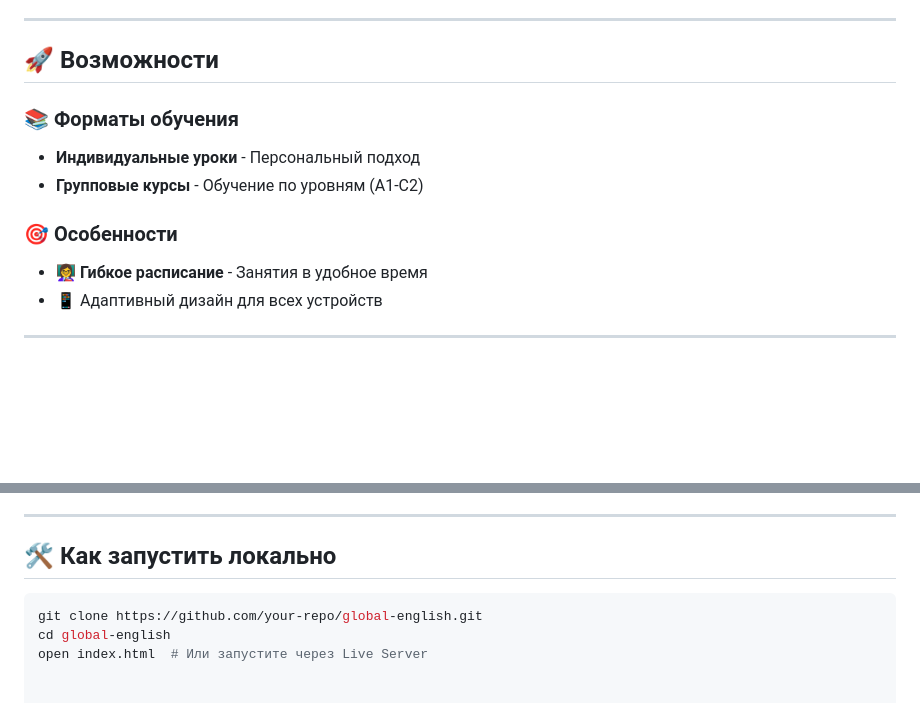
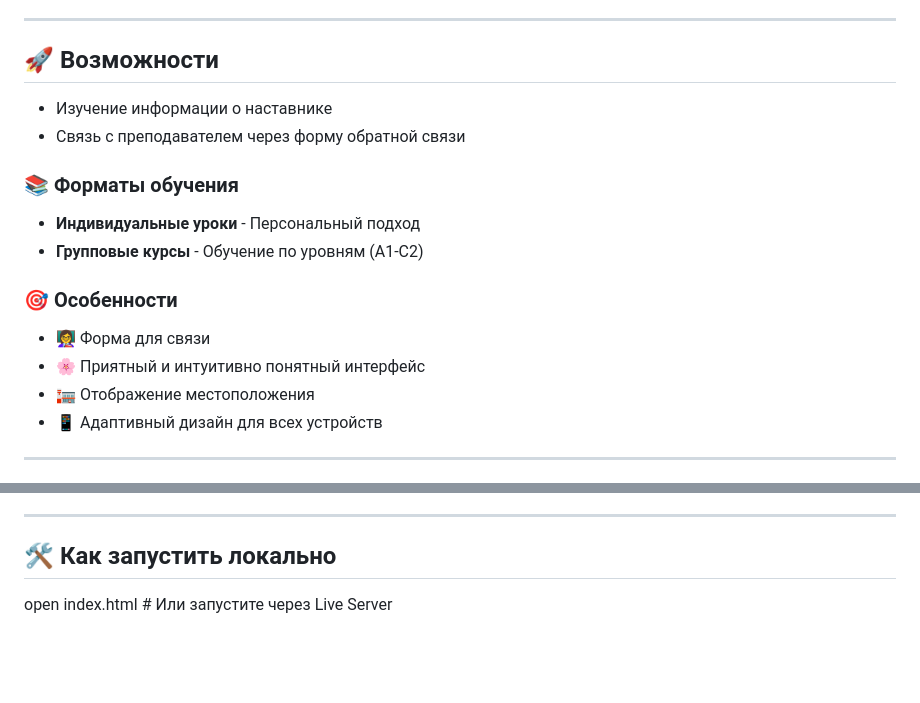
Before and after one commit to khalerii/ENGLISH_SITE, a Markdown page: README.md, 2 parts joined by grey strips. GitHub-like rendering; blank space fills up the shorter version.

````diff
--- a/README.md
+++ b/README.md
@@ -6,13 +6,17 @@
 ---
 
 ## 🚀 Возможности
+- Изучение информации о наставнике
+- Связь с преподавателем через форму обратной связи
 
 ### 📚 Форматы обучения
 - **Индивидуальные уроки** - Персональный подход
 - **Групповые курсы** - Обучение по уровням (A1-C2)
 
 ### 🎯 Особенности
-- 👩‍🏫 **Гибкое расписание** - Занятия в удобное время
+- 👩‍🏫 Форма для связи
+- 🌸 Приятный и интуитивно понятный интерфейс
+- 🏣 Отображение местоположения
 - 📱 Адаптивный дизайн для всех устройств
 
 ---
@@ -56,7 +60,4 @@
 ---
 
 ## 🛠 Как запустить локально
-```bash
-git clone https://github.com/your-repo/global-english.git
-cd global-english
 open index.html  # Или запустите через Live Server
````
